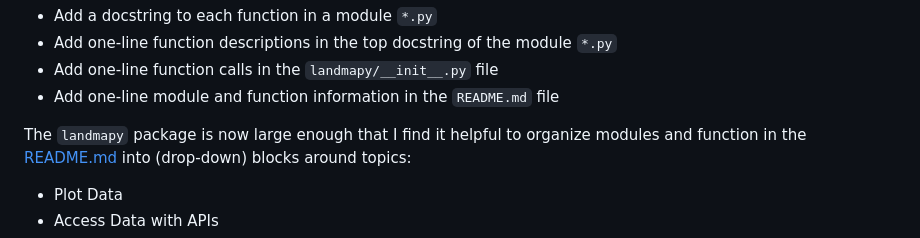
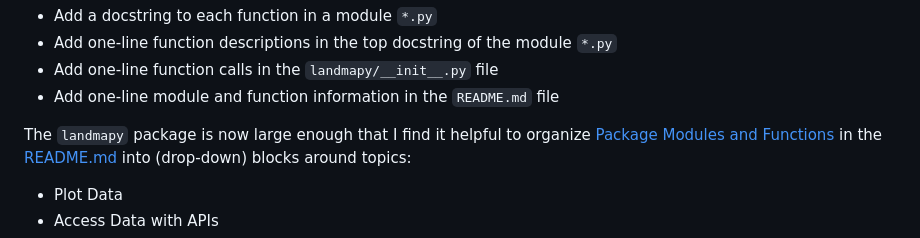
Before and after one commit to byandell-envsys/landmapy, a Markdown page: strategy.md, the part around the change. Rendered like a GitHub page.

Commit message:
link to dropdown

```diff
--- a/strategy.md
+++ b/strategy.md
@@ -301,7 +301,8 @@ My documentation process has evolved to the following approach:
 - Add one-line module and function information in the `README.md` file
 
 The `landmapy` package is now large enough that I find it helpful to organize
-modules and function in the
+[Package Modules and Functions](README.md#package-modules-and-functions)
+in the
 [README.md](README.md)
 into (drop-down) blocks around topics:
 
```
